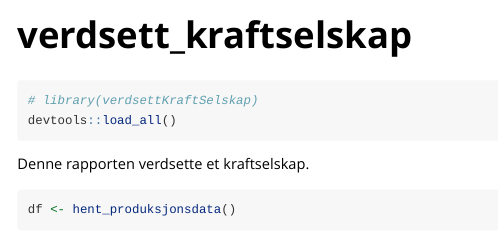
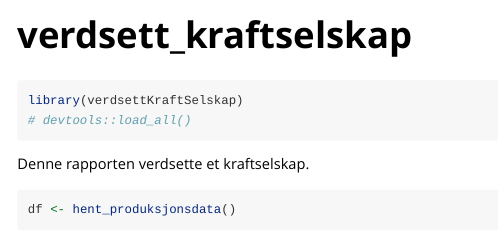
Before and after one commit to markusmortensen/verdsettKraftSelskap, an R Markdown document (vignettes/verdsett_kraftselskap.Rmd): the page in a window 1100 px wide, from its top. Rendered offline with R 4.5, knitr and Pandoc, with nearby package versions; some code elsewhere in the file could not run offline; common packages that the code uses without loading them are loaded.

Commit message:
Legg til dok

````diff
--- a/vignettes/verdsett_kraftselskap.Rmd
+++ b/vignettes/verdsett_kraftselskap.Rmd
@@ -15,8 +15,8 @@ knitr::opts_chunk$set(
 ```
 
 ```{r setup}
-# library(verdsettKraftSelskap)
-devtools::load_all()
+library(verdsettKraftSelskap)
+# devtools::load_all()
 ```
 
 Denne rapporten verdsette et kraftselskap.
````
Also changed, not shown: R/hent_data.R (+1 -0 lines), R/kalkuler.R (+4 -3 lines), 9 other files.
